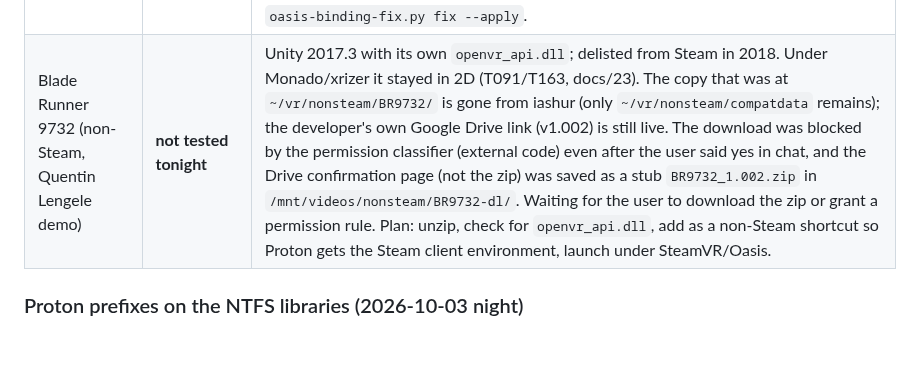
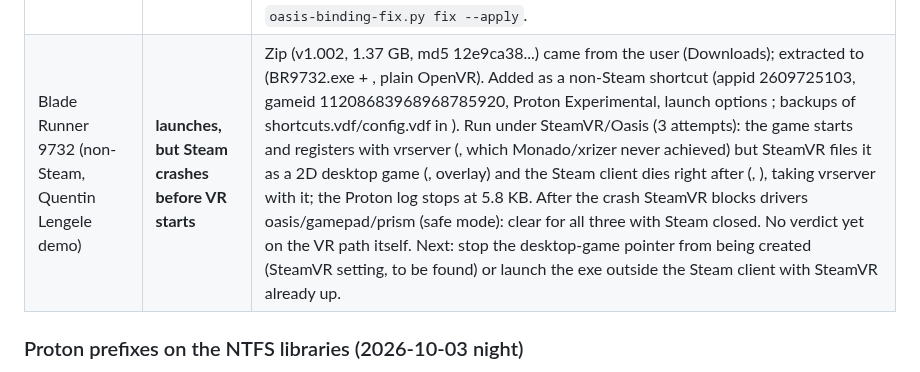
Before and after one commit to Wintch/reverb-g2, a Markdown page: docs/138-oasis-ignition-system-bt-controllers.md, the part around the change. Drawn GitHub-style; blank space fills up the shorter version.

Commit message:
docs(138): Blade Runner 9732 under Oasis: registers with vrserver, Steam crashes in desktop-game mode
Co-Authored-By: Claude Sonnet 5.5 <noreply@anthropic.com>

```diff
--- a/docs/138-oasis-ignition-system-bt-controllers.md
+++ b/docs/138-oasis-ignition-system-bt-controllers.md
@@ -163,7 +163,7 @@ the compositor's cumulative stats per client = presents / dropped / reprojected
 | SUPERHOT VR (617830) | **works** (22:38 relaunch) | OpenXR title (Unity OpenXR plugin). Failed twice with "waiting for VR device": first the headset hub dropped and Oasis kept a stale HID handle (restart needed), then, after a clean session, `XR_ERROR_RUNTIME_UNAVAILABLE` because 49 launch options pin `XR_RUNTIME_JSON=.../openxr_monado-dev.json` (Monado, not running). Fix: during an Oasis session that JSON points at SteamVR's `vrclient.so` (`up` swaps it, `down` restores the Monado original; see docs/139). Touch-style bindings loaded; user: plays well. |
 | The Lab (450390) | **works** | OpenVR (Valve). Superhot run before it (pid 612090): 31398 presents, 127 dropped (0.4 %), 0 reprojected. The Lab run 22:46-22:53 (pid 614131): 36509 presents, 647 dropped (1.8 %), 0 reprojected, 90 fps target. The headset hub bounced at 22:48:15 and `status` then reported "stale HID", yet the user played on and said it went well, so the stale-HID signature does not always mean an unusable HMD (see docs/139 addendum). |
 | I Expect You To Die (587430) | **video works, controllers dead until the binding was repaired** | First launch died with `Errno 22` (NTFS prefix, fixed by pre-seeding; docs/139 F5). Then it ran in VR but ignored the controllers: the binding Oasis ships (`resources/input/steam.app.587430_hpmotioncontroller.json`) targets the action set `/actions/ieytd_default`, while the current game declares `/actions/ieytd1_default`, so SteamVR applied nothing. `scripts/oasis-binding-fix.py` renamed the set in a copy and installed it (original in `~/vr/oasis-bindings-fixed/original/`). **Not yet verified in play:** a hub storm (7 bounces 22:58-23:02) left Oasis with a stale HID handle right after the relaunch. Of the 8 shipped bindings that map to installed games only this one was out of sync (Alyx matches). Steam updates of the Oasis driver overwrite the fix: re-run `oasis-binding-fix.py fix --apply`. |
-| Blade Runner 9732 (non-Steam, Quentin Lengele demo) | **not tested tonight** | Unity 2017.3 with its own `openvr_api.dll`; delisted from Steam in 2018. Under Monado/xrizer it stayed in 2D (T091/T163, docs/23). The copy that was at `~/vr/nonsteam/BR9732/` is gone from iashur (only `~/vr/nonsteam/compatdata` remains); the developer's own Google Drive link (v1.002) is still live. The download was blocked by the permission classifier (external code) even after the user said yes in chat, and the Drive confirmation page (not the zip) was saved as a stub `BR9732_1.002.zip` in `/mnt/videos/nonsteam/BR9732-dl/`. Waiting for the user to download the zip or grant a permission rule. Plan: unzip, check for `openvr_api.dll`, add as a non-Steam shortcut so Proton gets the Steam client environment, launch under SteamVR/Oasis. |
+| Blade Runner 9732 (non-Steam, Quentin Lengele demo) | **launches, but Steam crashes before VR starts** | Zip (v1.002, 1.37 GB, md5 12e9ca38...) came from the user (Downloads); extracted to  (BR9732.exe + , plain OpenVR). Added as a non-Steam shortcut (appid 2609725103, gameid 11208683968968785920, Proton Experimental, launch options ; backups of shortcuts.vdf/config.vdf in ). Run under SteamVR/Oasis (3 attempts): the game starts and registers with vrserver (, which Monado/xrizer never achieved) but SteamVR files it as a 2D desktop game (,  overlay) and the Steam client dies right after (, ), taking vrserver with it; the Proton log stops at 5.8 KB. After the crash SteamVR blocks drivers oasis/gamepad/prism (safe mode): clear  for all three with Steam closed. No verdict yet on the VR path itself. Next: stop the desktop-game pointer from being created (SteamVR setting, to be found) or launch the exe outside the Steam client with SteamVR already up. |
 
 ### Proton prefixes on the NTFS libraries (2026-10-03 night)
 
```
